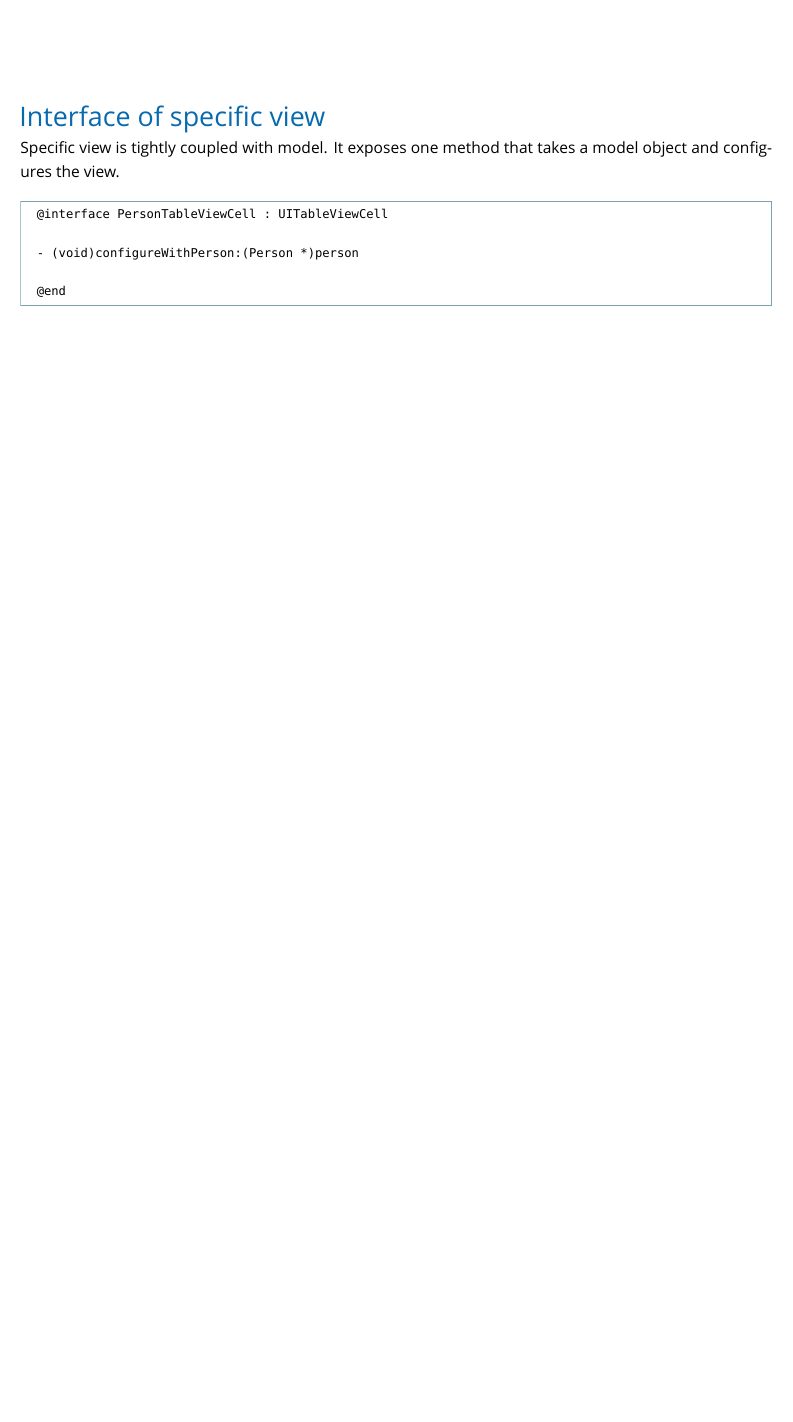
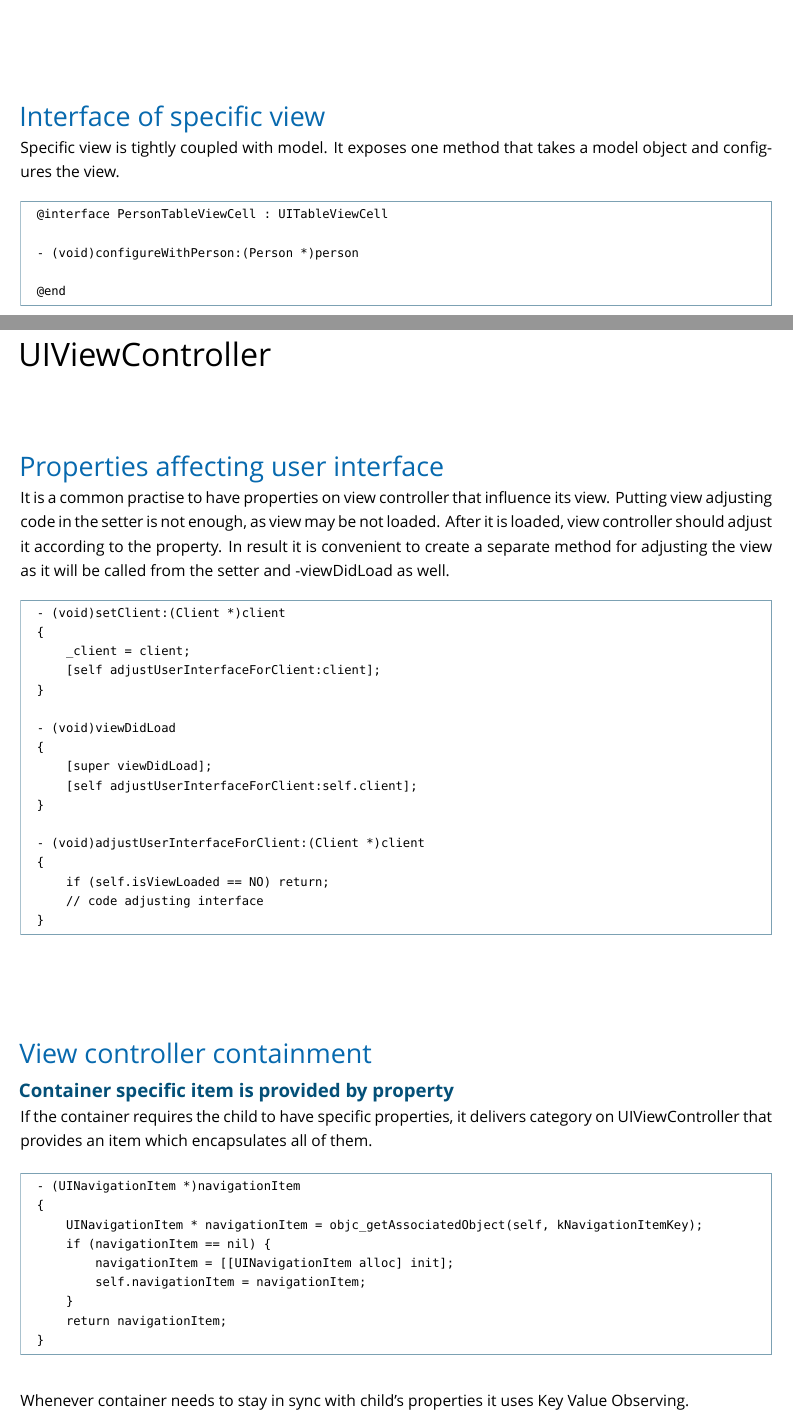
Before and after one commit to wnagrodzki/CocoaProgrammingGuidelines, a LaTeX document (Cocoa Programming Guidelines.tex): part of page 15 of 15 before the commit and two parts of pages 15 and 16 of 17 after it, the two joined at a grey line, cut so that both start at the same text, the shorter picture padded with empty space. Compiled offline with XeLaTeX; a missing font is replaced by an installed copy or a similar font.

Commit message:
UIViewController

```diff
--- a/Cocoa Programming Guidelines.tex
+++ b/Cocoa Programming Guidelines.tex
@@ -784,3 +784,58 @@ Specific view is tightly coupled with model. It exposes one method that takes a
 \end{codelisting}
 
 
+\section{UIViewController}
+
+\subsection{Properties affecting user interface}
+
+It is a common practise to have properties on view controller that influence its view. Putting view adjusting code in the setter is not enough, as view may be not loaded. After it is loaded, view controller should adjust it according to the property. In result it is convenient to create a separate method for adjusting the view as it will be called from the setter and -viewDidLoad as well.
+
+\begin{codelisting}
+- (void)setClient:(Client *)client
+{
+    _client = client;
+    [self adjustUserInterfaceForClient:client];
+}
+
+- (void)viewDidLoad
+{
+    [super viewDidLoad];
+    [self adjustUserInterfaceForClient:self.client];
+}
+
+- (void)adjustUserInterfaceForClient:(Client *)client
+{
+    if (self.isViewLoaded == NO) return;
+    // code adjusting interface
+}
+\end{codelisting}
+
+
+\subsection{View controller containment}
+
+
+\subsubsection{Container specific item is provided by property}
+
+
+If the container requires the child to have specific properties, it delivers category on UIViewController that provides an item which encapsulates all of them.
+
+\begin{codelisting}
+- (UINavigationItem *)navigationItem
+{
+    UINavigationItem * navigationItem = objc_getAssociatedObject(self, kNavigationItemKey);
+    if (navigationItem == nil) {
+        navigationItem = [[UINavigationItem alloc] init];
+        self.navigationItem = navigationItem;
+    }
+    return navigationItem;
+}
+\end{codelisting}
+
+Whenever container needs to stay in sync with child's properties it uses Key Value Observing.
+
+
+\subsubsection{Container is accessible from contained view controllers}
+
+Child view controller can access the container through a property.
+
+\begin{codelisting}
```
Also changed, not shown: Cocoa Programming Guidelines.pdf, Cocoa Programming Guidelines.tex (21 more changed lines).
